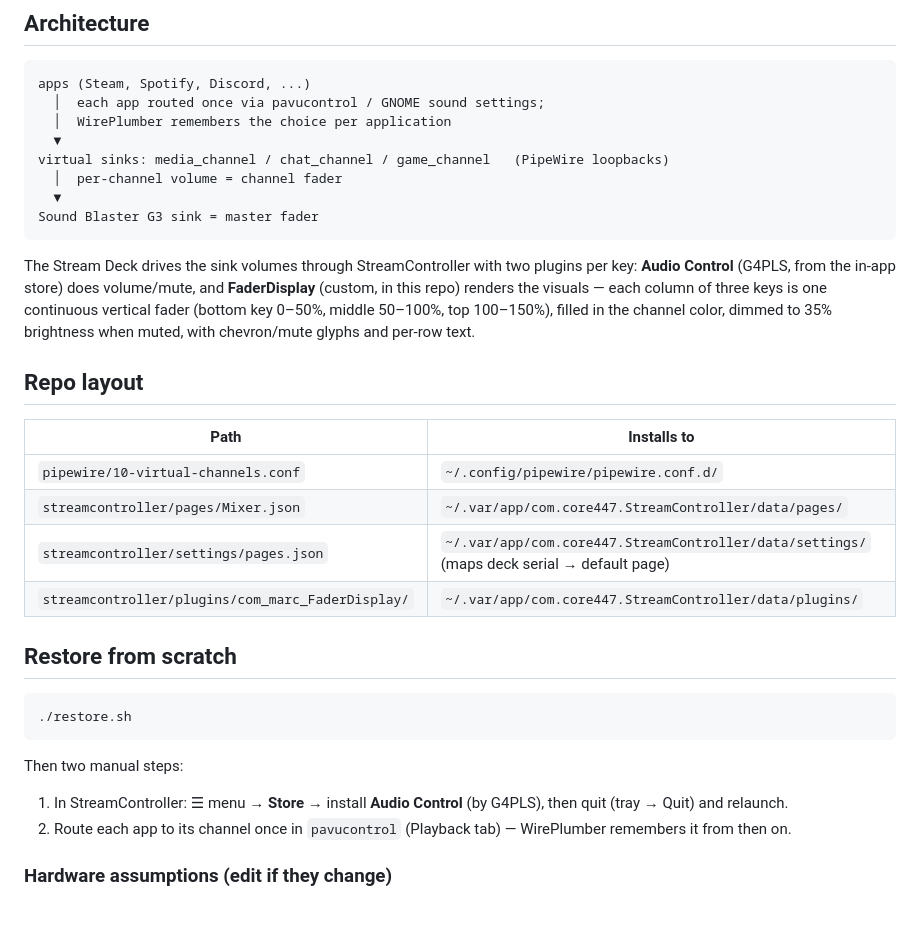
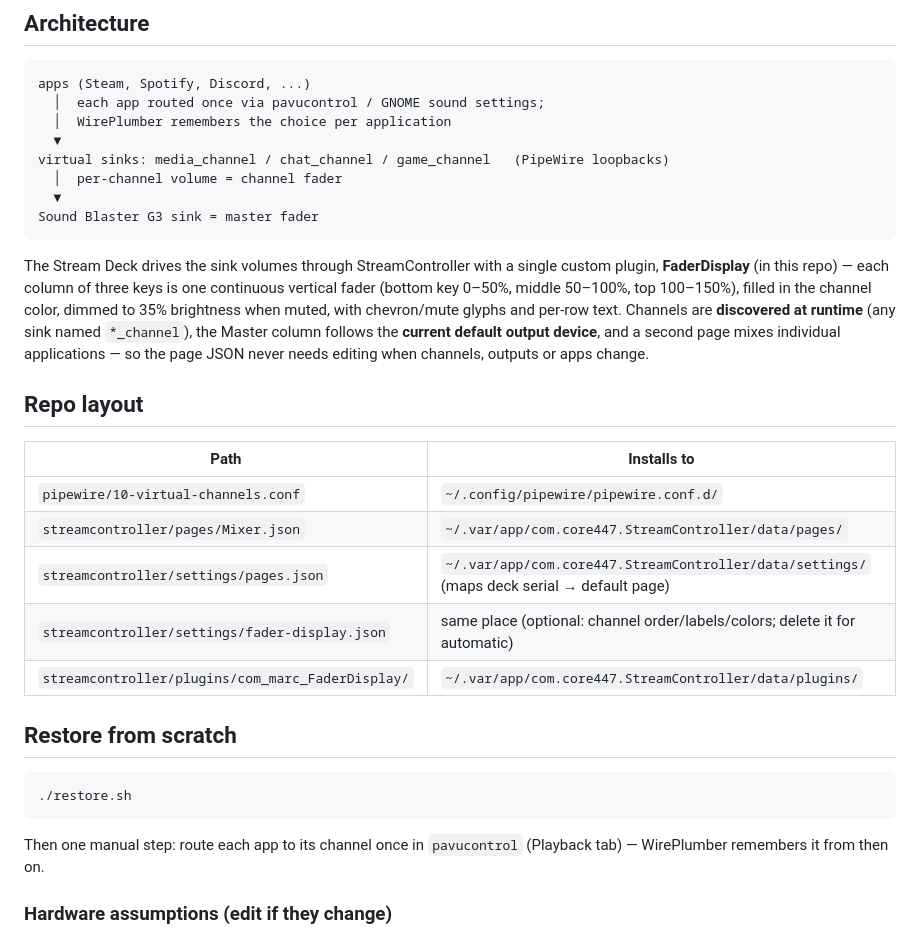
Before and after one commit to mgravell/stream-deck-mixer, a Markdown page: README.md, the part around one of its changes. Rendered like a GitHub page; blank space fills up the shorter version.

````diff
--- a/README.md
+++ b/README.md
@@ -33,12 +33,14 @@ virtual sinks: media_channel / chat_channel / game_channel   (PipeWire loopbacks
 Sound Blaster G3 sink = master fader
 ```
 
-The Stream Deck drives the sink volumes through StreamController with two plugins per
-key: **Audio Control** (G4PLS, from the in-app store) does volume/mute, and
-**FaderDisplay** (custom, in this repo) renders the visuals — each column of three keys
-is one continuous vertical fader (bottom key 0–50%, middle 50–100%, top 100–150%),
-filled in the channel color, dimmed to 35% brightness when muted, with chevron/mute
-glyphs and per-row text.
+The Stream Deck drives the sink volumes through StreamController with a single custom
+plugin, **FaderDisplay** (in this repo) — each column of three keys is one continuous
+vertical fader (bottom key 0–50%, middle 50–100%, top 100–150%), filled in the channel
+color, dimmed to 35% brightness when muted, with chevron/mute glyphs and per-row text.
+Channels are **discovered at runtime** (any sink named `*_channel`), the Master column
+follows the **current default output device**, and a second page mixes individual
+applications — so the page JSON never needs editing when channels, outputs or apps
+change.
 
 ## Repo layout
 
@@ -47,6 +49,7 @@ glyphs and per-row text.
 | `pipewire/10-virtual-channels.conf` | `~/.config/pipewire/pipewire.conf.d/` |
 | `streamcontroller/pages/Mixer.json` | `~/.var/app/com.core447.StreamController/data/pages/` |
 | `streamcontroller/settings/pages.json` | `~/.var/app/com.core447.StreamController/data/settings/` (maps deck serial → default page) |
+| `streamcontroller/settings/fader-display.json` | same place (optional: channel order/labels/colors; delete it for automatic) |
 | `streamcontroller/plugins/com_marc_FaderDisplay/` | `~/.var/app/com.core447.StreamController/data/plugins/` |
 
 ## Restore from scratch
@@ -55,12 +58,8 @@ glyphs and per-row text.
 ./restore.sh
 ```
 
-Then two manual steps:
-
-1. In StreamController: ☰ menu → **Store** → install **Audio Control** (by G4PLS),
-   then quit (tray → Quit) and relaunch.
-2. Route each app to its channel once in `pavucontrol` (Playback tab) — WirePlumber
-   remembers it from then on.
+Then one manual step: route each app to its channel once in `pavucontrol` (Playback
+tab) — WirePlumber remembers it from then on.
 
 ### Hardware assumptions (edit if they change)
 
````
Also changed, not shown: other parts of README.md (+38 -17 lines), docs/deck-preview.png, 8 other files.
